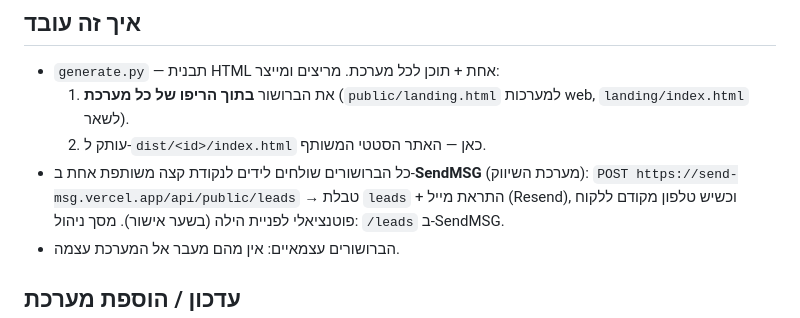
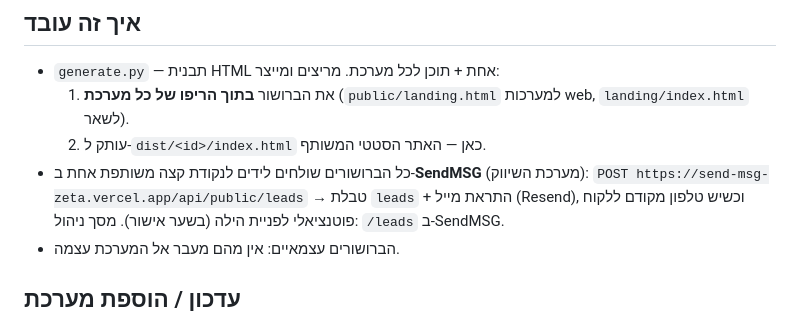
Before and after one commit to avishailebenzon-cell/panda-brochures, a Markdown page: README.md, the part around the change. GitHub-like rendering.

Commit message:
docs: fix leads endpoint in README to the canonical -zeta URL
התיעוד הצביע על https://send-msg.vercel.app/api/public/leads (apex ישן) בעוד
קבוע ה-ENDPOINT ב-generate.py וכל הברושורים שנוצרים משתמשים ב-send-msg-zeta.
מיישר את התיעוד למקור-האמת.

Co-Authored-By: Claude Opus 4.8 <noreply@anthropic.com>

```diff
--- a/README.md
+++ b/README.md
@@ -16,7 +16,7 @@
      `landing/index.html` לשאר).
   2. עותק ל-`dist/<id>/index.html` כאן — האתר הסטטי המשותף.
 - כל הברושורים שולחים לידים לנקודת קצה משותפת אחת ב-**SendMSG** (מערכת השיווק):
-  `POST https://send-msg.vercel.app/api/public/leads`
+  `POST https://send-msg-zeta.vercel.app/api/public/leads`
   → טבלת `leads` + התראת מייל (Resend), וכשיש טלפון מקודם ללקוח פוטנציאלי
   לפניית הילה (בשער אישור). מסך ניהול: `/leads` ב-SendMSG.
 - הברושורים עצמאיים: אין מהם מעבר אל המערכת עצמה.
```
